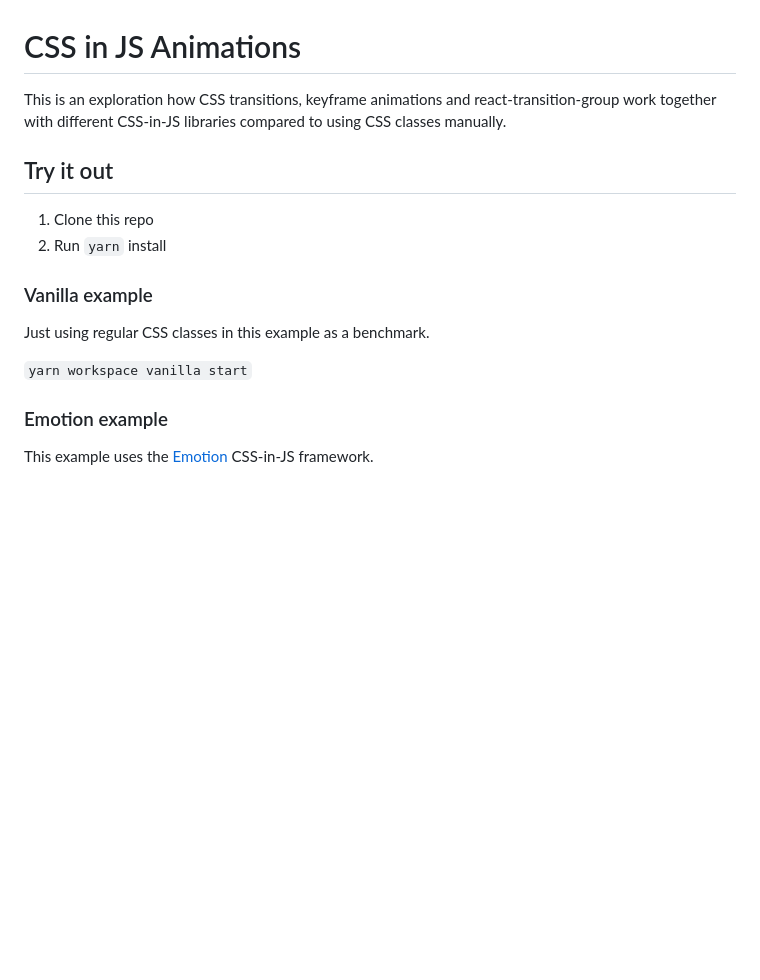
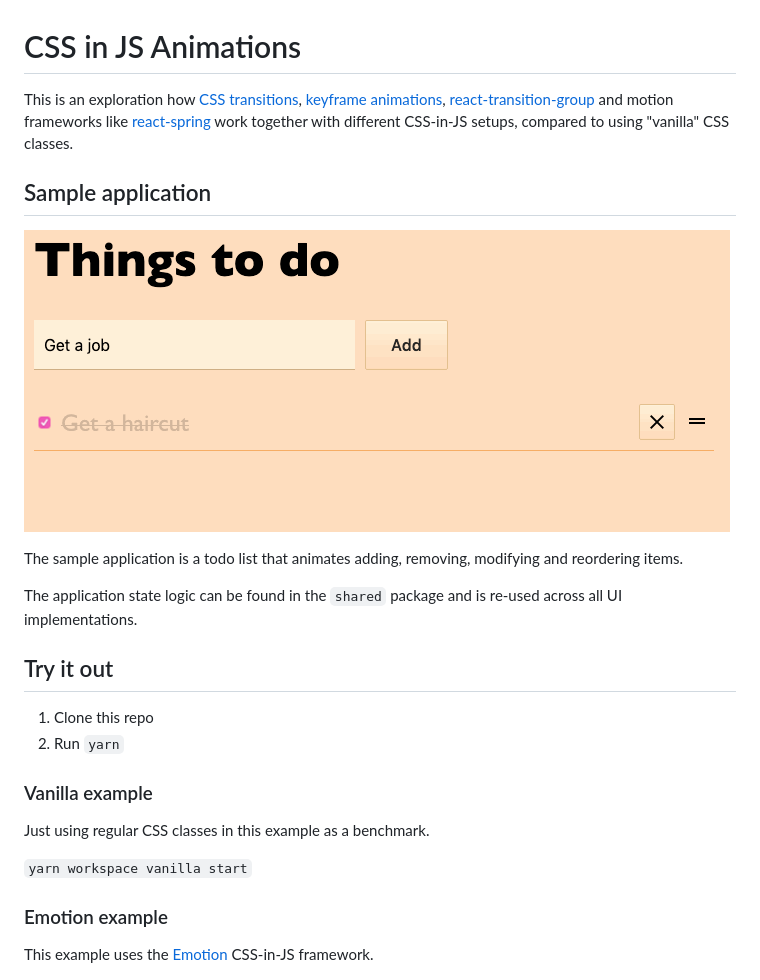
Before and after one commit to danielstocks/css-in-js-animation-lab, a Markdown page: README.md, the part around the change. Rendered like a GitHub page; pictures changed too: things.gif (added); blank space fills up the shorter version.

```diff
--- a/README.md
+++ b/README.md
@@ -1,13 +1,21 @@
 # CSS in JS Animations
 
-This is an exploration how CSS transitions, keyframe animations and react-transition-group work together with different CSS-in-JS libraries compared to using CSS classes manually.
+This is an exploration how [CSS transitions](https://developer.mozilla.org/en-US/docs/Web/CSS/CSS_Transitions/Using_CSS_transitions), [keyframe animations](https://developer.mozilla.org/en-US/docs/Web/CSS/@keyframes), [react-transition-group](reactcommunity.org/react-transition-group/) and motion frameworks like [react-spring](https://www.react-spring.io/) work together with different CSS-in-JS setups, compared to using "vanilla" CSS classes.
 
+## Sample application
+
+![things to do](things.gif)
+
+The sample application is a todo list that animates adding, removing, modifying
+and reordering items.
+
+The application state logic can be found in the `shared` package and is re-used
+across all UI implementations.
 
 ## Try it out
 
 1. Clone this repo
-2. Run `yarn` install
-
+2. Run `yarn`
 
 ### Vanilla example
 
@@ -15,7 +23,6 @@ Just using regular CSS classes in this example as a benchmark.
 
 `yarn workspace vanilla start`
 
-
 ### Emotion example
 
 This example uses the [Emotion](https://emotion.sh/) CSS-in-JS framework.
```
Also changed, not shown: 2 other files.
